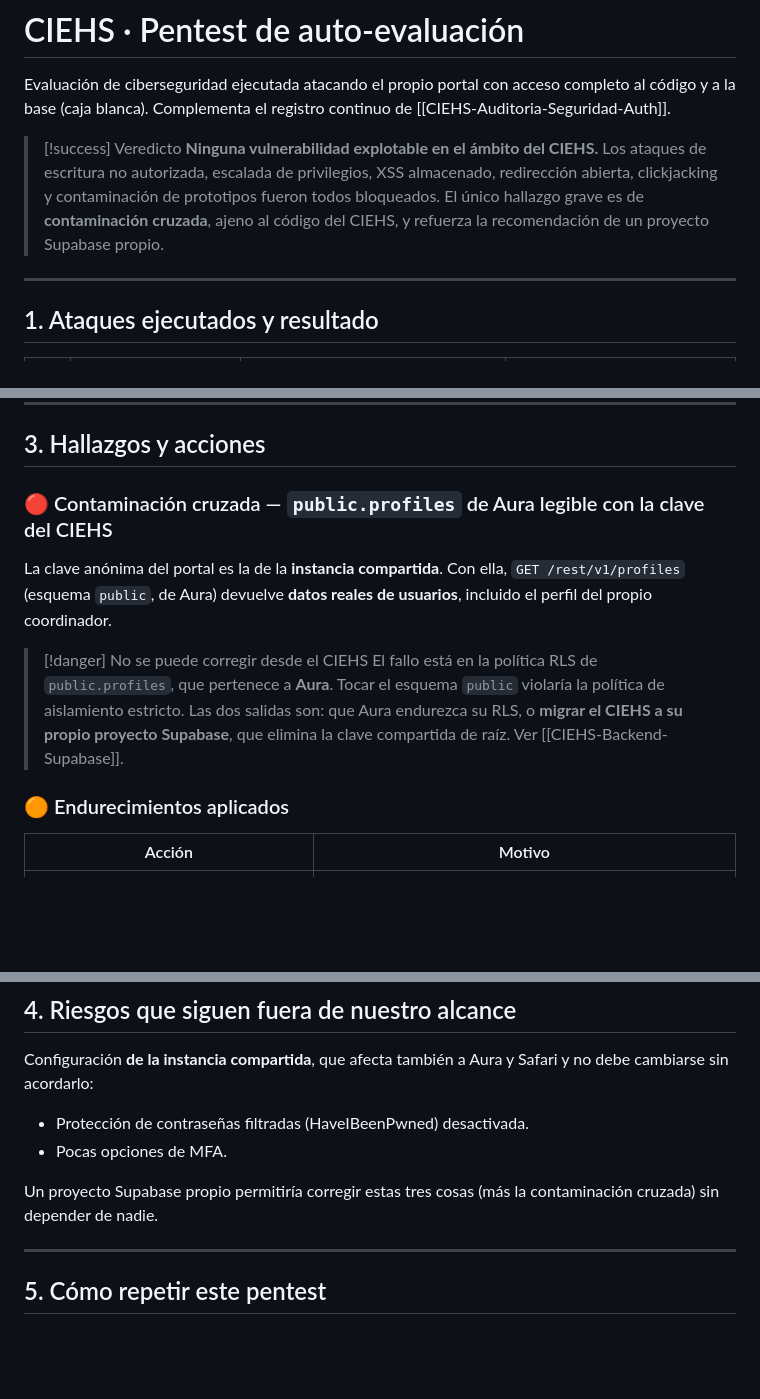
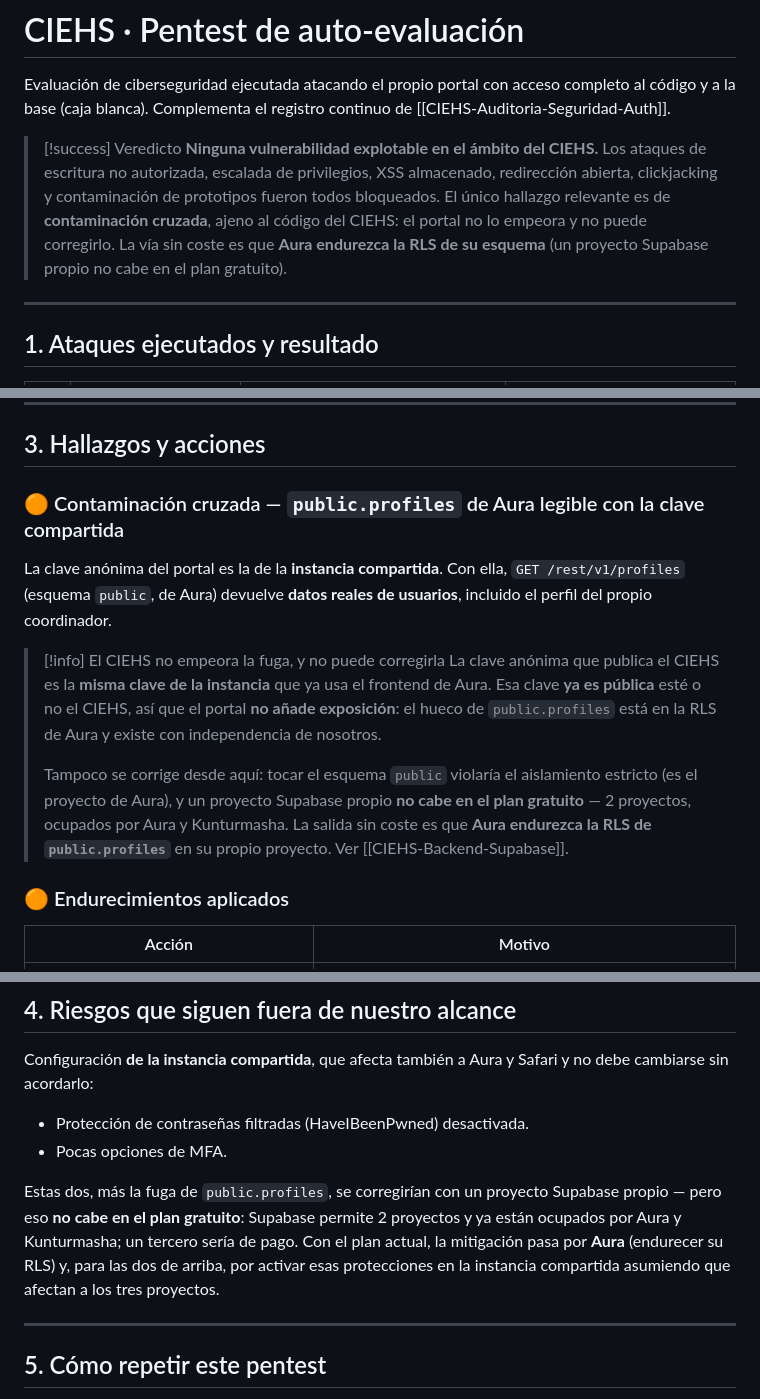
Before and after one commit to delpi21obandoangulo-pixel/proyecto-CIEHS, a Markdown page: CIEHS-Pentest-2026-09.md, 3 parts joined by grey strips. GitHub-like rendering; blank space fills up the shorter version.

Commit message:
docs: corregir la recomendacion del proyecto Supabase propio (plan gratuito)
El plan gratuito de Supabase admite 2 proyectos y ya estan ocupados por
Aura y Kunturmasha; un tercero seria de pago. La documentacion anterior
recomendaba migrar el CIEHS a su propio proyecto como si fuera gratis y
reversible sin coste, y eso no es cierto.

Reencuadre del hallazgo de contaminacion cruzada
- La clave anonima que publica el CIEHS es la misma clave de la instancia
  que ya usa el frontend de Aura: ya es publica esté o no el portal. El
  CIEHS NO añade exposicion; el hueco de public.profiles esta en la RLS de
  Aura y existe con independencia de nosotros.
- Baja de gravedad: de "grave" a "ajeno · no del CIEHS", porque el portal
  no lo empeora y no puede corregirlo.
- La unica via sin coste es que Aura endurezca la RLS de su esquema, en su
  propio proyecto.

Notas corregidas: pentest (veredicto, hallazgo y riesgos), backend
(callout de aislamiento y pendiente de migracion), db/README. Todas dejan
claro que el proyecto propio queda para cuando se pague o se libere uno, y
que entonces solo cambian la URL y la clave publicable.

Boveda: 9 notas, grafo bidireccional, cero problemas. Informe visual
actualizado.

Co-Authored-By: Claude Opus 4.8 <noreply@anthropic.com>
Claude-Session: https://claude.ai/code/session_01EkxwuneRCiAdnYZALxVdrf

```diff
--- a/CIEHS-Pentest-2026-09.md
+++ b/CIEHS-Pentest-2026-09.md
@@ -18,8 +18,10 @@ de [[CIEHS-Auditoria-Seguridad-Auth]].
 > **Ninguna vulnerabilidad explotable en el ámbito del CIEHS.** Los ataques de
 > escritura no autorizada, escalada de privilegios, XSS almacenado, redirección
 > abierta, clickjacking y contaminación de prototipos fueron todos bloqueados.
-> El único hallazgo grave es de **contaminación cruzada**, ajeno al código del
-> CIEHS, y refuerza la recomendación de un proyecto Supabase propio.
+> El único hallazgo relevante es de **contaminación cruzada**, ajeno al código
+> del CIEHS: el portal no lo empeora y no puede corregirlo. La vía sin coste es
+> que **Aura endurezca la RLS de su esquema** (un proyecto Supabase propio no
+> cabe en el plan gratuito).
 
 ---
 
@@ -64,18 +66,23 @@ de [[CIEHS-Auditoria-Seguridad-Auth]].
 
 ## 3. Hallazgos y acciones
 
-### 🔴 Contaminación cruzada — `public.profiles` de Aura legible con la clave del CIEHS
+### 🟠 Contaminación cruzada — `public.profiles` de Aura legible con la clave compartida
 
 La clave anónima del portal es la de la **instancia compartida**. Con ella,
 `GET /rest/v1/profiles` (esquema `public`, de Aura) devuelve **datos reales de
 usuarios**, incluido el perfil del propio coordinador.
 
-> [!danger] No se puede corregir desde el CIEHS
-> El fallo está en la política RLS de `public.profiles`, que pertenece a **Aura**.
-> Tocar el esquema `public` violaría la política de aislamiento estricto. Las dos
-> salidas son: que Aura endurezca su RLS, o **migrar el CIEHS a su propio
-> proyecto Supabase**, que elimina la clave compartida de raíz. Ver
-> [[CIEHS-Backend-Supabase]].
+> [!info] El CIEHS no empeora la fuga, y no puede corregirla
+> La clave anónima que publica el CIEHS es la **misma clave de la instancia** que
+> ya usa el frontend de Aura. Esa clave **ya es pública** esté o no el CIEHS, así
+> que el portal **no añade exposición**: el hueco de `public.profiles` está en la
+> RLS de Aura y existe con independencia de nosotros.
+>
+> Tampoco se corrige desde aquí: tocar el esquema `public` violaría el
+> aislamiento estricto (es el proyecto de Aura), y un proyecto Supabase propio
+> **no cabe en el plan gratuito** — 2 proyectos, ocupados por Aura y Kunturmasha.
+> La salida sin coste es que **Aura endurezca la RLS de `public.profiles`** en su
+> propio proyecto. Ver [[CIEHS-Backend-Supabase]].
 
 ### 🟠 Endurecimientos aplicados
 
@@ -105,8 +112,12 @@ y no debe cambiarse sin acordarlo:
 - Protección de contraseñas filtradas (HaveIBeenPwned) desactivada.
 - Pocas opciones de MFA.
 
-Un proyecto Supabase propio permitiría corregir estas tres cosas (más la
-contaminación cruzada) sin depender de nadie.
+Estas dos, más la fuga de `public.profiles`, se corregirían con un proyecto
+Supabase propio — pero eso **no cabe en el plan gratuito**: Supabase permite 2
+proyectos y ya están ocupados por Aura y Kunturmasha; un tercero sería de pago.
+Con el plan actual, la mitigación pasa por **Aura** (endurecer su RLS) y, para
+las dos de arriba, por activar esas protecciones en la instancia compartida
+asumiendo que afectan a los tres proyectos.
 
 ---
 
```
Also changed, not shown: CIEHS-Backend-Supabase.md (+13 -5 lines), db/README.md (+1 -1 lines).
